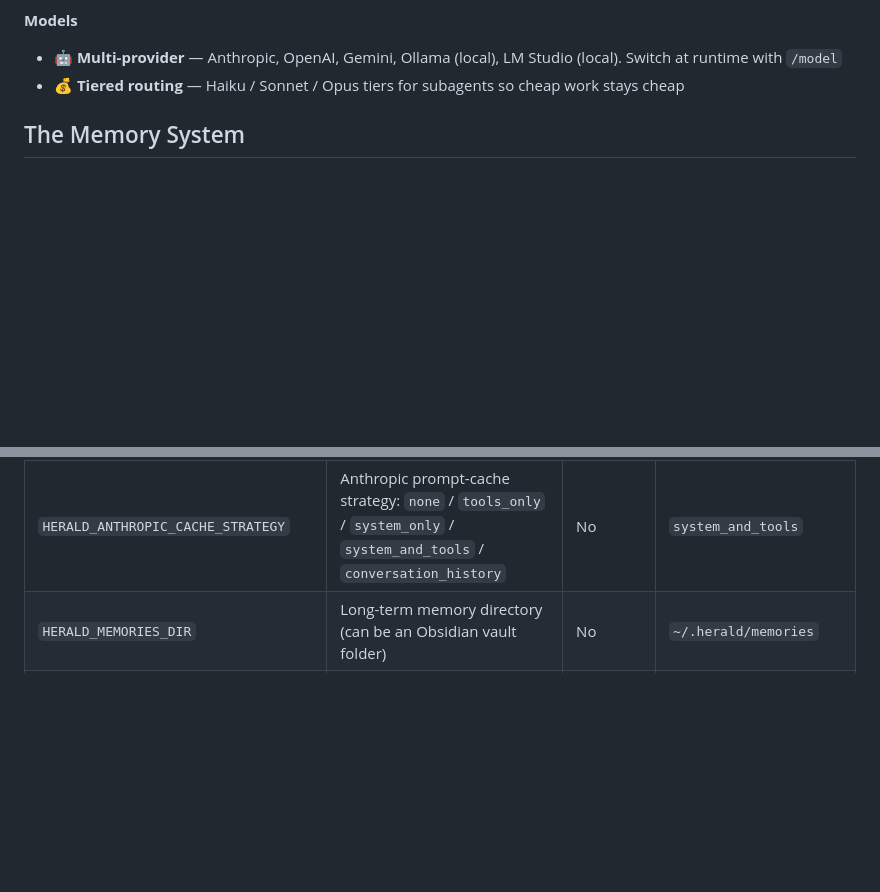
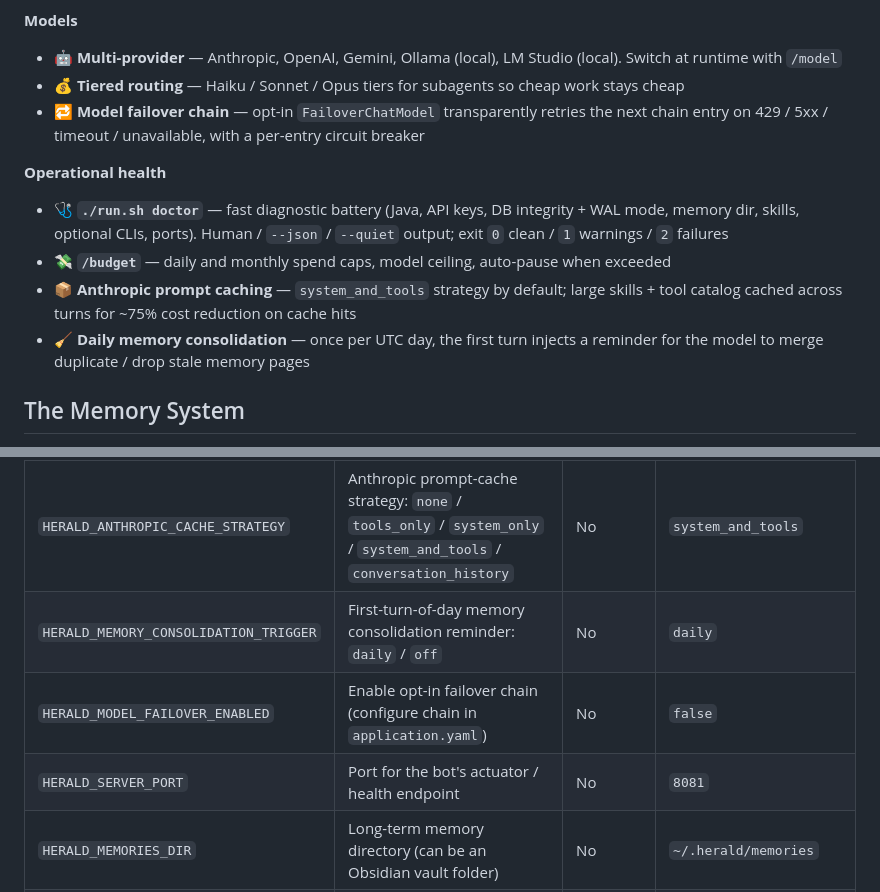
Before and after one commit to dbbaskette/herald, a Markdown page: README.md, 2 parts joined by grey strips. Drawn GitHub-style; blank space fills up the shorter version.

Commit message:
docs(readme): surface recently shipped reliability + ops features (#336)
Adds the model failover chain (#305) to the Models bullets and a new
"Operational health" subsection covering `herald doctor` (#309), the
`/budget` rails (#319), prompt caching (#313), and the daily memory-
consolidation trigger (#268). Extends the env-var table with
HERALD_MEMORY_CONSOLIDATION_TRIGGER, HERALD_MODEL_FAILOVER_ENABLED,
and HERALD_SERVER_PORT so users discover them without grepping yaml.

Co-authored-by: Claude Opus 4.7 (1M context) <noreply@anthropic.com>

```diff
--- a/README.md
+++ b/README.md
@@ -144,6 +144,13 @@ For the full personal-assistant experience with Telegram + memory, jump to [Gett
 **Models**
 - 🤖 **Multi-provider** — Anthropic, OpenAI, Gemini, Ollama (local), LM Studio (local). Switch at runtime with `/model`
 - 💰 **Tiered routing** — Haiku / Sonnet / Opus tiers for subagents so cheap work stays cheap
+- 🔁 **Model failover chain** — opt-in `FailoverChatModel` transparently retries the next chain entry on 429 / 5xx / timeout / unavailable, with a per-entry circuit breaker
+
+**Operational health**
+- 🩺 **`./run.sh doctor`** — fast diagnostic battery (Java, API keys, DB integrity + WAL mode, memory dir, skills, optional CLIs, ports). Human / `--json` / `--quiet` output; exit `0` clean / `1` warnings / `2` failures
+- 💸 **`/budget`** — daily and monthly spend caps, model ceiling, auto-pause when exceeded
+- 📦 **Anthropic prompt caching** — `system_and_tools` strategy by default; large skills + tool catalog cached across turns for ~75% cost reduction on cache hits
+- 🧹 **Daily memory consolidation** — once per UTC day, the first turn injects a reminder for the model to merge duplicate / drop stale memory pages
 
 ## The Memory System
 
@@ -431,6 +438,9 @@ Herald supports Gmail and Google Calendar via the `gws` CLI. See [docs/gws-setup
 | `HERALD_WEATHER_LOCATION` | Location for weather tool | No | — |
 | `HERALD_AGENT_MAX_CONTEXT_TOKENS` | Token limit before context compaction | No | `200000` |
 | `HERALD_ANTHROPIC_CACHE_STRATEGY` | Anthropic prompt-cache strategy: `none` / `tools_only` / `system_only` / `system_and_tools` / `conversation_history` | No | `system_and_tools` |
+| `HERALD_MEMORY_CONSOLIDATION_TRIGGER` | First-turn-of-day memory consolidation reminder: `daily` / `off` | No | `daily` |
+| `HERALD_MODEL_FAILOVER_ENABLED` | Enable opt-in failover chain (configure chain in `application.yaml`) | No | `false` |
+| `HERALD_SERVER_PORT` | Port for the bot's actuator / health endpoint | No | `8081` |
 | `HERALD_MEMORIES_DIR` | Long-term memory directory (can be an Obsidian vault folder) | No | `~/.herald/memories` |
 | `HERALD_OBSIDIAN_VAULT_PATH` | Obsidian vault path for vault-aware tools/skills | No | — |
 | `HERALD_OBSIDIAN_VAULT_MODE` | Link style for new memory pages: `auto` / `on` / `off` | No | `auto` |
```
